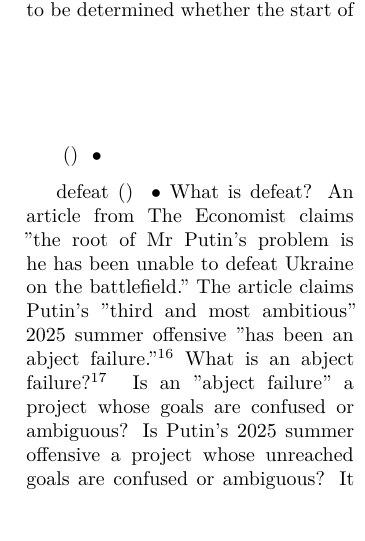
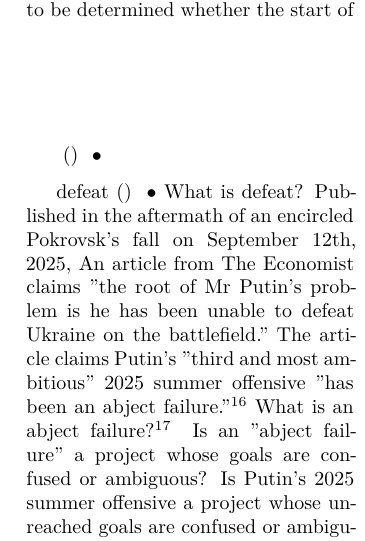
Before and after one commit to 3AC3B33B33B53BB3BF3C2/Xersonesus, a LaTeX document (AHACETFUW.tex): part of one column of page 6 of 22, cut so that both start at the same text. Compiled offline with XeLaTeX; a missing font is replaced by an installed copy or a similar font.

Commit message:
abject failure

```diff
--- a/AHACETFUW.tex
+++ b/AHACETFUW.tex
@@ -195,7 +195,7 @@ It is often claimed in print that the CIA (Central Intelligence Agency) predicte
 %DeepState
 }
 
-\entry{defeat} {} {} {What is defeat? An article from \emph{The Economist} claims "the root of Mr Putin’s problem is he has been unable to defeat Ukraine on the battlefield." The article claims Putin's "third and most ambitious" 2025 summer offensive "has been an abject failure."\footnote{["Vladimir Putin has no plan for winning in Ukraine," \emph{The Economist}. November 12th, 2025]} What is an abject failure?\footnote{In a critique of Hume's famous contribution to the Enlightenment's debate on causality in the cosmos, \emph{Of Miracles}, John Earman calls Hume's argument against miracles "an abject failure." While offering a new interpretation of Hume's famous "Of Miracles," which notoriously argues against the possibility of miracles (i.e., in an ontic or epistemic sense), Earman tries to show how Hume's argument is admittedly unoriginal or undeniably meritless where original. By situating Hume's popular argument in the context of the 18th century debate on miracles, Earman tries to show how Hume's inductive inference is naive. Earman's primary argument rests on probability calculus. The issue Hume addresses is, namely, how is belief to be apportioned when uniform experience conflicts with eyewitness testimony? Earman criticizes "the quest for a criterion to clear genuine science from pseudo-science." In his evaluation, "the history of these twin quests" has been a failure. He understands the failure to mean, namely, "whether the assertion merits belief and whether the enterprise is conducive to producing well-founded belief." His solution rejects a "simple litmus test" for a proposal encompassing a "detailed, case-by-case investigation." (2000; pg. 3) Comparing Charles Berlitz's \emph{The Bermuda Triangle} (1974) to Larry Kusche's \emph{The Mystery of the Bermuda Triangle-Solved} (1986),  Earman calls such investigations often "unrewarding" and "downright tedious." Ultimately, Earman adjudicates Hume's argument to be an "abject failure" for its unreached ambiguous and confused goals.} Is an "abject failure" a project whose goals are confused or ambiguous? Is Putin's 2025 summer offensive a project whose unreached goals are confused or ambiguous? It is unclear from the article in the \emph{The Economist}. It doesn't make sense to talk about a third, if one cannot about a second or first. The article makes no mention of the previous three offensives, when they occurred, how they started or how they ended, which goals the offensives sought to achieve or whether these goals were military objectives, a part of a broader strategy or aligned with a plan for victory in terms military analysts utilize to understand war.
+\entry{defeat} {} {} {What is defeat? Published in the aftermath of an encircled Pokrovsk's fall on  September 12th, 2025, An article from \emph{The Economist} claims "the root of Mr Putin’s problem is he has been unable to defeat Ukraine on the battlefield." The article claims Putin's "third and most ambitious" 2025 summer offensive "has been an abject failure."\footnote{["Vladimir Putin has no plan for winning in Ukraine," \emph{The Economist}. November 12th, 2025]} What is an abject failure?\footnote{In a critique of Hume's famous contribution to the Enlightenment's debate on causality in the cosmos, \emph{Of Miracles}, John Earman calls Hume's argument against miracles "an abject failure." While offering a new interpretation of Hume's famous "Of Miracles," which notoriously argues against the possibility of miracles (i.e., in an ontic or epistemic sense), Earman tries to show how Hume's argument is admittedly unoriginal or undeniably meritless where original. By situating Hume's popular argument in the context of the 18th century debate on miracles, Earman tries to show how Hume's inductive inference is naive. Earman's primary argument rests on probability calculus. The issue Hume addresses is, namely, how is belief to be apportioned when uniform experience conflicts with eyewitness testimony? Earman criticizes "the quest for a criterion to clear genuine science from pseudo-science." In his evaluation, "the history of these twin quests" has been a failure. He understands the failure to mean, namely, "whether the assertion merits belief and whether the enterprise is conducive to producing well-founded belief." His solution rejects a "simple litmus test" for a proposal encompassing a "detailed, case-by-case investigation." (2000; pg. 3) Comparing Charles Berlitz's \emph{The Bermuda Triangle} (1974) to Larry Kusche's \emph{The Mystery of the Bermuda Triangle-Solved} (1986),  Earman calls such investigations often "unrewarding" and "downright tedious." Ultimately, Earman adjudicates Hume's argument to be an "abject failure" for its unreached ambiguous and confused goals.} Is an "abject failure" a project whose goals are confused or ambiguous? Is Putin's 2025 summer offensive a project whose unreached goals are confused or ambiguous? It is unclear from the article in the \emph{The Economist}. It doesn't make sense to talk about a third, if one cannot about a second or first. The article makes no mention of the previous three offensives, when they occurred, how they started or how they ended, which goals the offensives sought to achieve or whether these goals were military objectives, a part of a broader strategy or aligned with a plan for victory in terms military analysts utilize to understand war.
 }
 
 \entry{Delta} {Title} {Software} {Seldom mentioned in the media, Delta is a battlefield management system preceding the U.S. Army's phased released of its own Large Language Models for AI. Announced by Col. Jonathan Harvey from the U.S. Army on October 18th, 2025, the "sufficient, joint weapon target pairing Large Language Model (LLM)" is scheduled to run inside of the "kill chain," a model advancing from a simple exercise to a "fully devolved reasoning model." The most likely set of data is based on multiple projects running simultaneously in the field of artillery. One of these relates to completing the updates to NATO's firing tables, military artillery data sheets used for calculating trajectories, for the first time since the Cold War.\footnote{["NATO to make fresh push for common arms standards," \emph{Reuters} October 16th, 2024]} Another is likely the collocation of manuals on targeting, tactics, techniques or procedures\footnote{[https://www.cia.gov/readingroom/docs/CIA-RDP07S00452R000300820008-6.pdf]} for field artillery in combination with the aforementioned firing tables. In the face of the revolution the U.S. Army's phased release of its own Large Language Models is expected to achieve for combat management systems, Delta is now a legacy.
```
